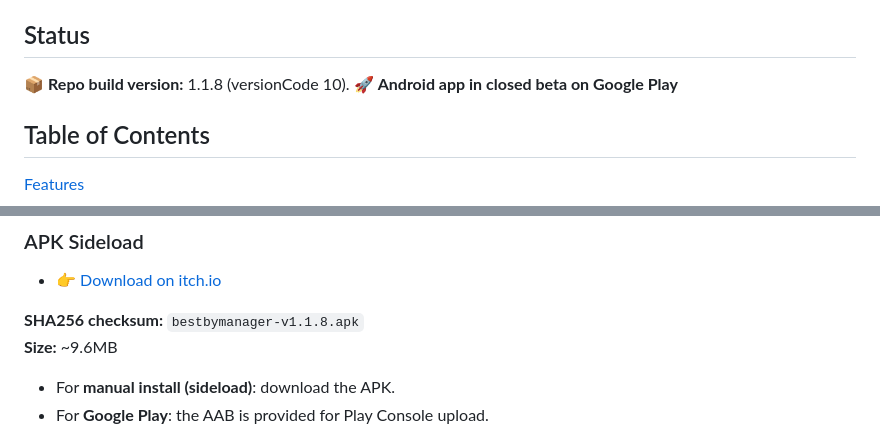
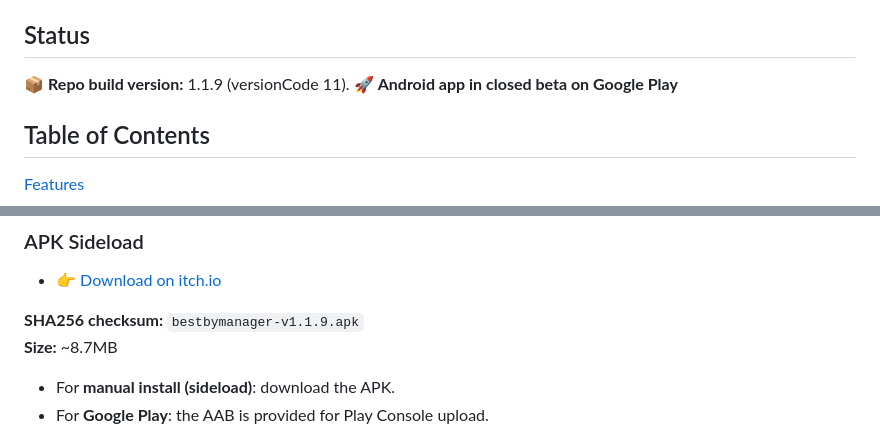
Before and after one commit to Jwonka/BestByManager, a Markdown page: README.md, 2 parts joined by grey strips. Rendered like a GitHub page.

```diff
--- a/README.md
+++ b/README.md
@@ -7,7 +7,7 @@
 **Best By Manager** is an Android inventory-tracking app built to help small grocery stores, gas stations, and small businesses stay on top of product expiration dates. With barcode lookup, image support, and smart reporting, it ensures food is safe to consume and helps reduce waste by keeping your stock fresh.
 
 ## Status
-📦 **Repo build version:** 1.1.8 (versionCode 10).
+📦 **Repo build version:** 1.1.9 (versionCode 11).
 🚀 **Android app in closed beta on Google Play**
 
 ## Table of Contents
@@ -160,8 +160,8 @@ Public availability will follow after testing and review of feedback.
 ### APK Sideload
 - 👉 [Download on itch.io](https://jwonka2.itch.io/best-by-manager)
 
-**SHA256 checksum:** `bestbymanager-v1.1.8.apk`
-**Size:** ~9.6MB
+**SHA256 checksum:** `bestbymanager-v1.1.9.apk`
+**Size:** ~8.7MB
 - For **manual install (sideload)**: download the APK.
 - For **Google Play**: the AAB is provided for Play Console upload.
 
```
